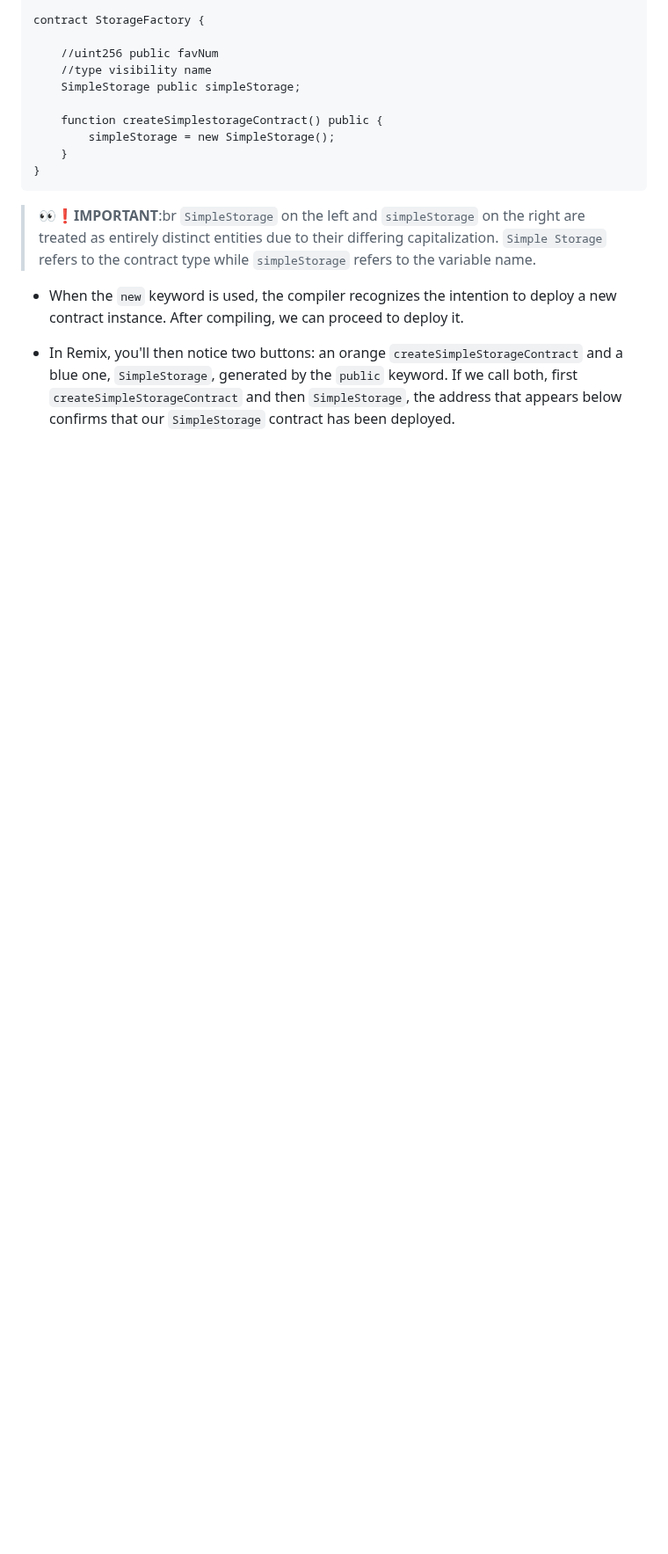
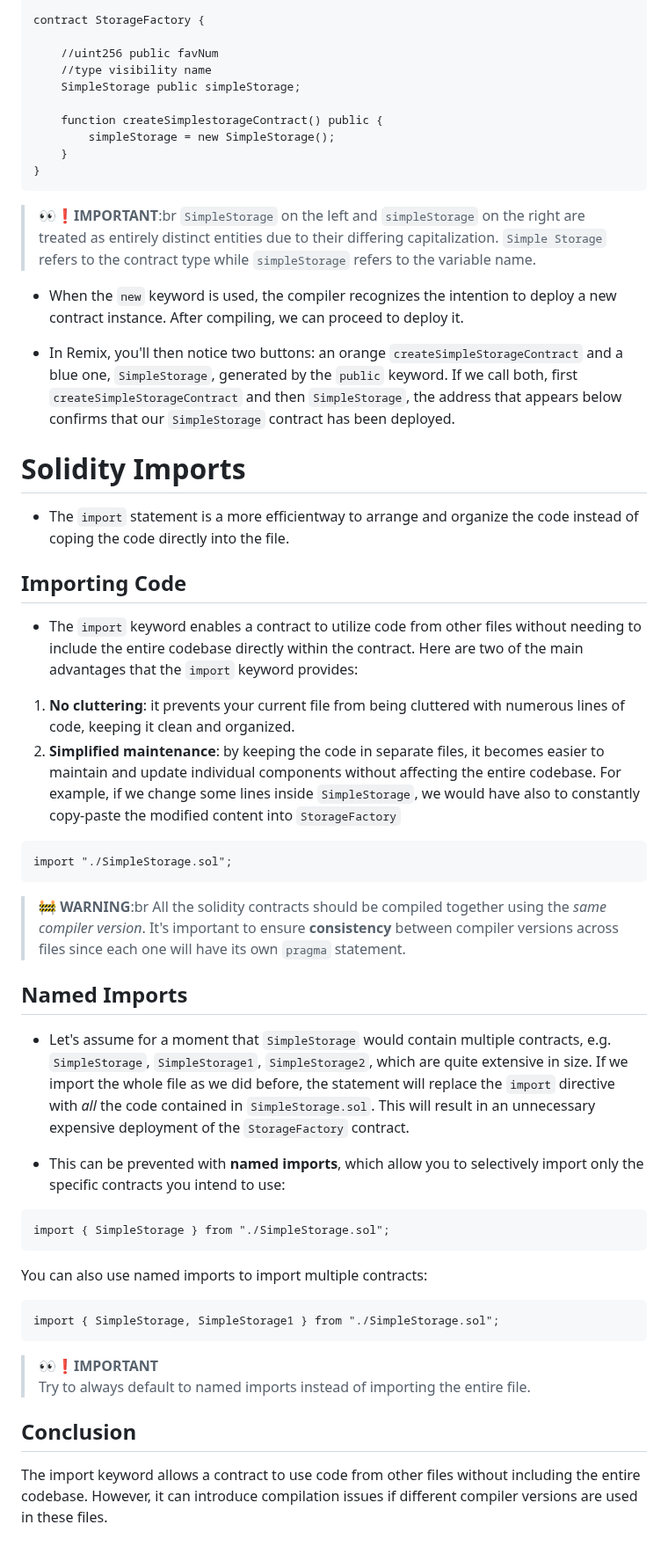
Before and after one commit to Mikehope254/Cyfrin-Updraft-Course, a Markdown page: Solidity Smart Contract Development/2. Storage Factory/Storage Factory.md, the part around the change. Shown at 88% size. Rendered like a GitHub page; blank space fills up the shorter version.

Commit message:
Solidity Imports

````diff
--- a/Solidity Smart Contract Development/2. Storage Factory/Storage Factory.md
+++ b/Solidity Smart Contract Development/2. Storage Factory/Storage Factory.md
@@ -82,3 +82,40 @@ contract StorageFactory {
 - When the `new` keyword is used, the compiler recognizes the intention to deploy a new contract instance. After compiling, we can proceed to deploy it.
 
 - In Remix, you'll then notice two buttons: an orange `createSimpleStorageContract` and a blue one, `SimpleStorage`, generated by the `public` keyword. If we call both, first `createSimpleStorageContract` and then `SimpleStorage`, the address that appears below confirms that our `SimpleStorage` contract has been deployed.
+
+# Solidity Imports
+- The `import` statement is a more efficientway to arrange and organize the code instead of coping the code directly into the file.
+
+## Importing Code
+- The `import` keyword enables a contract to utilize code from other files without needing to include the entire codebase directly within the contract. Here are two of the main advantages that the `import` keyword provides:
+
+1. **No cluttering**: it prevents your current file from being cluttered with numerous lines of code, keeping it clean and organized.
+2. **Simplified maintenance**: by keeping the code in separate files, it becomes easier to maintain and update individual components without affecting the entire codebase. For example, if we change some lines inside `SimpleStorage`, we would have also to constantly copy-paste the modified content into `StorageFactory`
+
+```
+import "./SimpleStorage.sol";
+```
+
+> 🚧 **WARNING**:br
+> All the solidity contracts should be compiled together using the _same compiler version_. It's important to ensure **consistency** between compiler versions across files since each one will have its own `pragma` statement.
+
+## Named Imports
+- Let's assume for a moment that `SimpleStorage` would contain multiple contracts, e.g. `SimpleStorage`, `SimpleStorage1`, `SimpleStorage2`, which are quite extensive in size. If we import the whole file as we did before, the statement will replace the `import` directive with _all_ the code contained in `SimpleStorage.sol`. This will result in an unnecessary expensive deployment of the `StorageFactory` contract.
+
+- This can be prevented with **named imports**, which allow you to selectively import only the specific contracts you intend to use:
+
+```
+import { SimpleStorage } from "./SimpleStorage.sol";
+```
+
+You can also use named imports to import multiple contracts:
+
+```
+import { SimpleStorage, SimpleStorage1 } from "./SimpleStorage.sol";
+```
+
+> 👀❗**IMPORTANT**\
+> Try to always default to named imports instead of importing the entire file.
+
+## Conclusion
+The import keyword allows a contract to use code from other files without including the entire codebase. However, it can introduce compilation issues if different compiler versions are used in these files.
````
